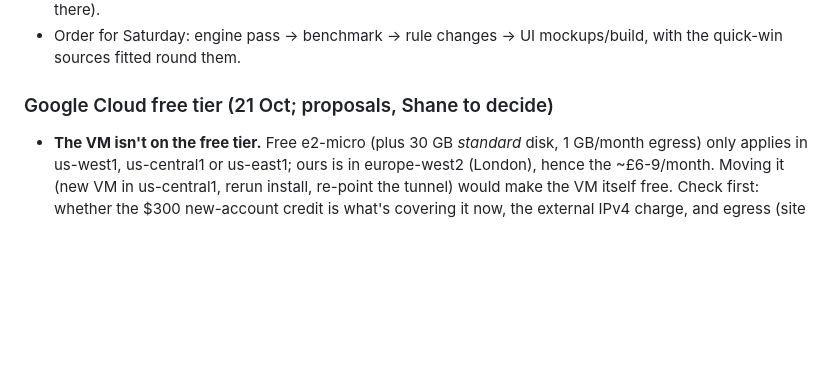
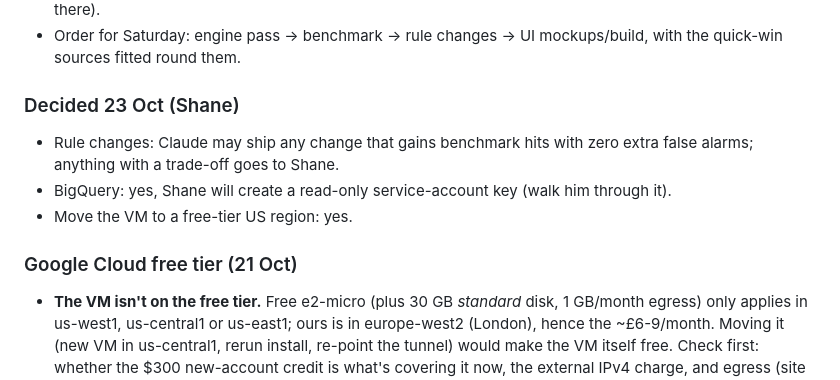
Before and after one commit to Shn378/Ricochet, a Markdown page: CLAUDE.md, the part around the change. Drawn GitHub-style; blank space fills up the shorter version.

Commit message:
Record 23 Oct decisions: rule sign-off, BigQuery, VM move
Co-Authored-By: Claude Opus 5.5 <noreply@anthropic.com>
Claude-Session: https://claude.ai/code/session_01XMXXozED7rjm93ekiHPVf6

```diff
--- a/CLAUDE.md
+++ b/CLAUDE.md
@@ -246,7 +246,14 @@ All three below are rules changes: replay against the benchmark set first, Shane
   quick-win sources fitted round them.
 
 
-### Google Cloud free tier (21 Oct; proposals, Shane to decide)
+### Decided 23 Oct (Shane)
+
+- Rule changes: Claude may ship any change that gains benchmark hits with zero extra false
+  alarms; anything with a trade-off goes to Shane.
+- BigQuery: yes, Shane will create a read-only service-account key (walk him through it).
+- Move the VM to a free-tier US region: yes.
+
+### Google Cloud free tier (21 Oct)
 
 - **The VM isn't on the free tier.** Free e2-micro (plus 30 GB *standard* disk, 1 GB/month
   egress) only applies in us-west1, us-central1 or us-east1; ours is in europe-west2 (London),
```
